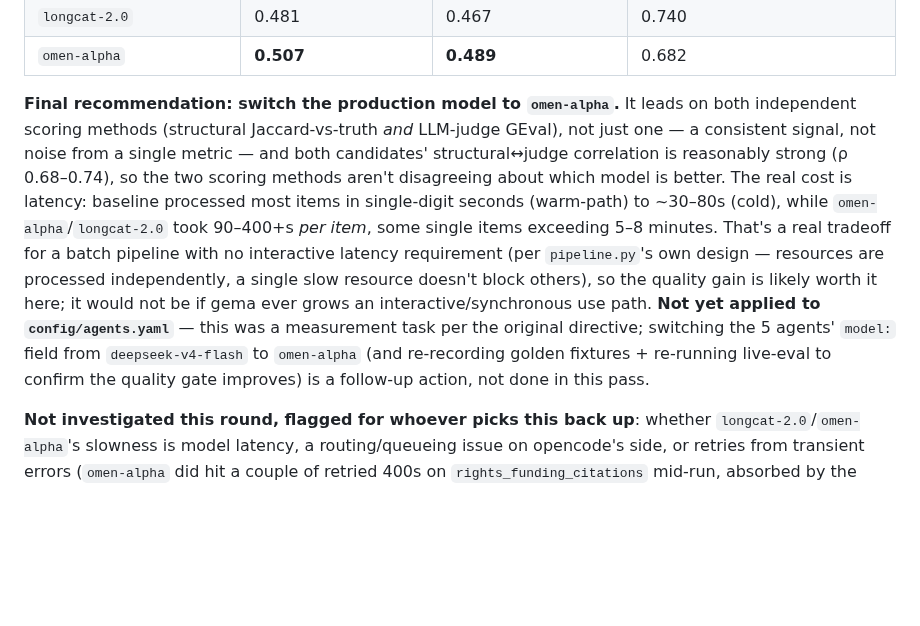
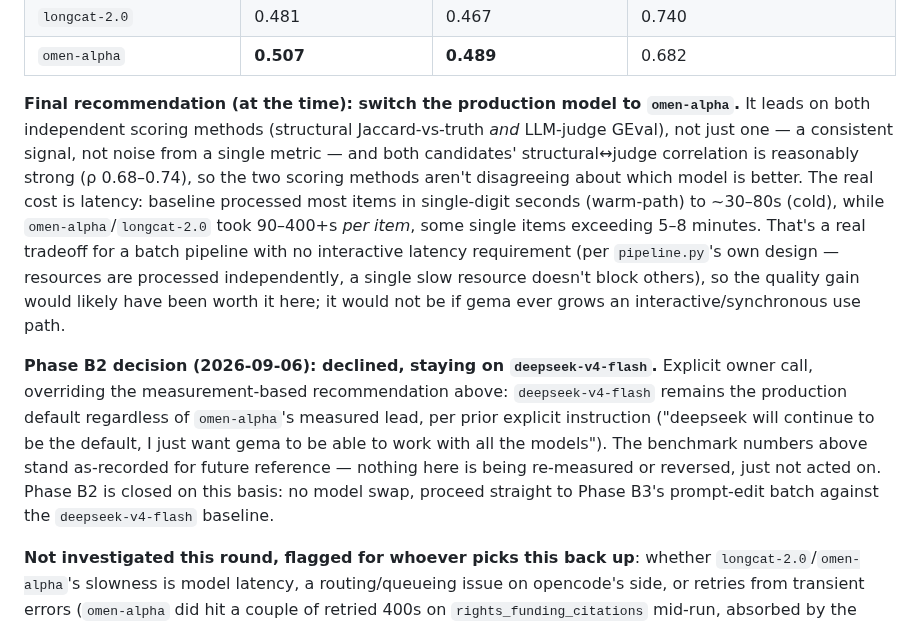
Before and after one commit to Data-Observatory/gema, a Markdown page: docs/cdif_pivot_implementation_plan.md, the part around the change. Rendered like a GitHub page; blank space fills up the shorter version.

Commit message:
docs(specs): close Phase B2 -- decline model swap, keep deepseek-v4-flash
Explicit owner decision: deepseek-v4-flash stays production default
regardless of omen-alpha's measured lead in the model-swap experiment.
Benchmark numbers stand as recorded for reference, not reversed --
just not acted on. Clears the way to go straight to Phase B3's
prompt-edit batch against the deepseek-v4-flash baseline.

```diff
--- a/docs/cdif_pivot_implementation_plan.md
+++ b/docs/cdif_pivot_implementation_plan.md
@@ -735,7 +735,9 @@ Ran `scripts/compare_models.py`/`judge_models.py` (both fixed for the CDIF pivot
 | `longcat-2.0` | 0.481 | 0.467 | 0.740 |
 | `omen-alpha` | **0.507** | **0.489** | 0.682 |
 
-**Final recommendation: switch the production model to `omen-alpha`.** It leads on both independent scoring methods (structural Jaccard-vs-truth *and* LLM-judge GEval), not just one — a consistent signal, not noise from a single metric — and both candidates' structural↔judge correlation is reasonably strong (ρ 0.68–0.74), so the two scoring methods aren't disagreeing about which model is better. The real cost is latency: baseline processed most items in single-digit seconds (warm-path) to ~30–80s (cold), while `omen-alpha`/`longcat-2.0` took 90–400+s *per item*, some single items exceeding 5–8 minutes. That's a real tradeoff for a batch pipeline with no interactive latency requirement (per `pipeline.py`'s own design — resources are processed independently, a single slow resource doesn't block others), so the quality gain is likely worth it here; it would not be if gema ever grows an interactive/synchronous use path. **Not yet applied to `config/agents.yaml`** — this was a measurement task per the original directive; switching the 5 agents' `model:` field from `deepseek-v4-flash` to `omen-alpha` (and re-recording golden fixtures + re-running live-eval to confirm the quality gate improves) is a follow-up action, not done in this pass.
+**Final recommendation (at the time): switch the production model to `omen-alpha`.** It leads on both independent scoring methods (structural Jaccard-vs-truth *and* LLM-judge GEval), not just one — a consistent signal, not noise from a single metric — and both candidates' structural↔judge correlation is reasonably strong (ρ 0.68–0.74), so the two scoring methods aren't disagreeing about which model is better. The real cost is latency: baseline processed most items in single-digit seconds (warm-path) to ~30–80s (cold), while `omen-alpha`/`longcat-2.0` took 90–400+s *per item*, some single items exceeding 5–8 minutes. That's a real tradeoff for a batch pipeline with no interactive latency requirement (per `pipeline.py`'s own design — resources are processed independently, a single slow resource doesn't block others), so the quality gain would likely have been worth it here; it would not be if gema ever grows an interactive/synchronous use path.
+
+**Phase B2 decision (2026-09-06): declined, staying on `deepseek-v4-flash`.** Explicit owner call, overriding the measurement-based recommendation above: `deepseek-v4-flash` remains the production default regardless of `omen-alpha`'s measured lead, per prior explicit instruction ("deepseek will continue to be the default, I just want gema to be able to work with all the models"). The benchmark numbers above stand as-recorded for future reference — nothing here is being re-measured or reversed, just not acted on. Phase B2 is closed on this basis: no model swap, proceed straight to Phase B3's prompt-edit batch against the `deepseek-v4-flash` baseline.
 
 **Not investigated this round, flagged for whoever picks this back up**: whether `longcat-2.0`/`omen-alpha`'s slowness is model latency, a routing/queueing issue on opencode's side, or retries from transient errors (`omen-alpha` did hit a couple of retried 400s on `rights_funding_citations` mid-run, absorbed by the pipeline's existing retry logic) — not distinguished here.
 
```
